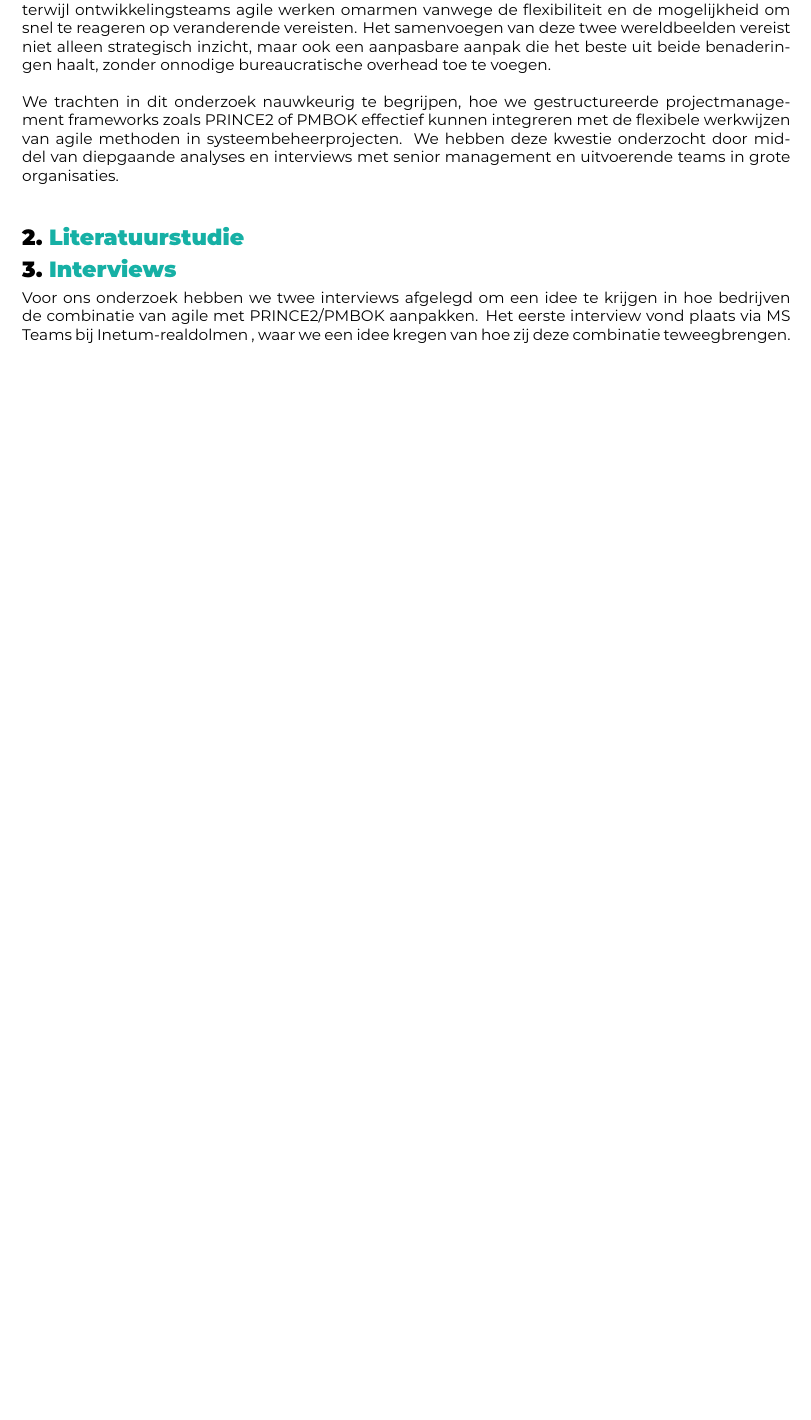
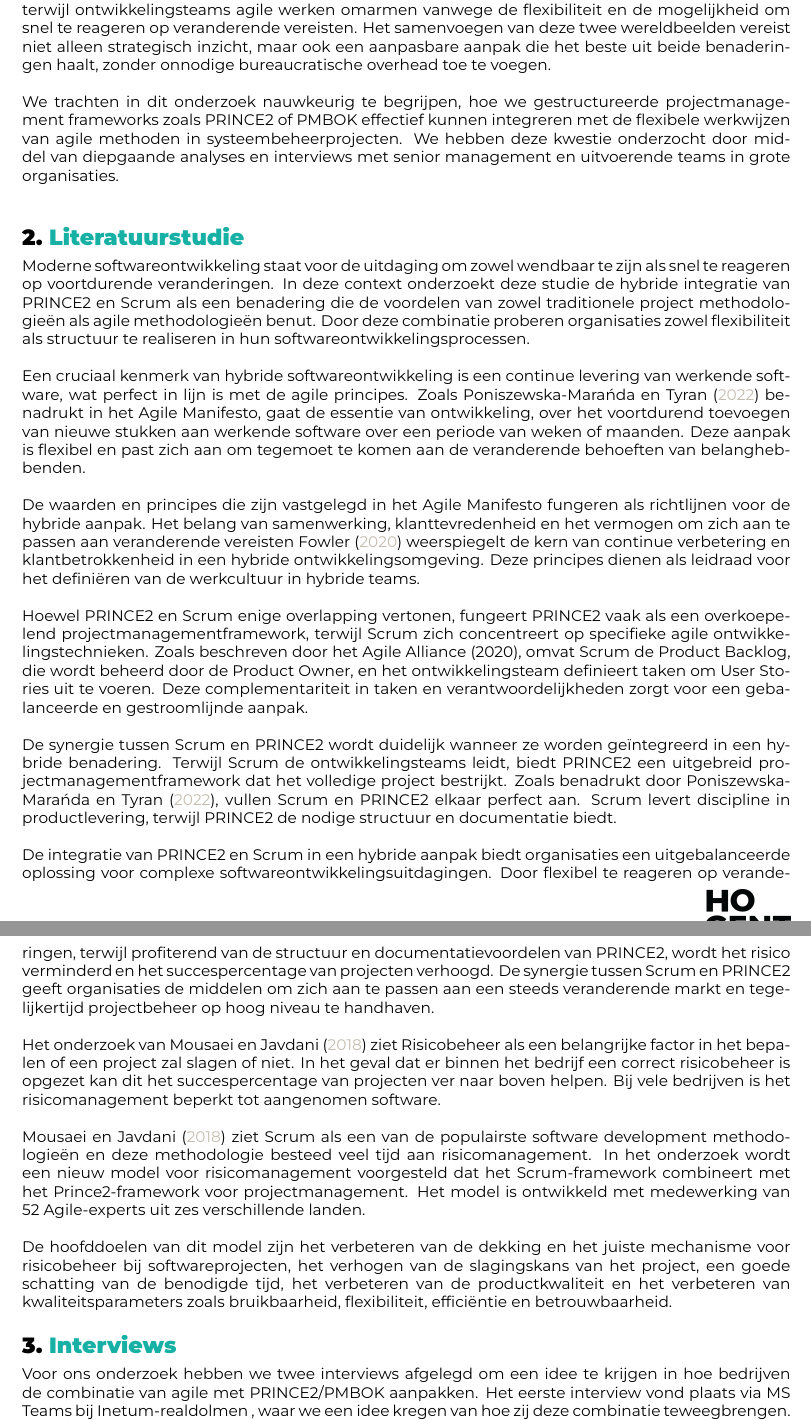
Before and after one commit to Shiverino/bus-anal-paper, a LaTeX document (bus-paper/paper.tex): part of page 3 of 6 before the commit and two parts of pages 3 and 4 of 7 after it, the two joined at a grey line, cut so that both start at the same text, the shorter picture padded with empty space. Compiled offline with XeLaTeX.

Commit message:
start lit studie

```diff
--- a/bus-paper/paper.tex
+++ b/bus-paper/paper.tex
@@ -104,6 +104,31 @@
 \section{Literatuurstudie}%
 \label{sec:literatuurstudie}
 
+Moderne softwareontwikkeling staat voor de uitdaging om zowel wendbaar te zijn als snel te reageren op voortdurende veranderingen. In deze context onderzoekt deze studie de hybride integratie van PRINCE2 en Scrum als een benadering die de voordelen van zowel traditionele project methodologieën als agile methodologieën benut. Door deze combinatie proberen organisaties zowel flexibiliteit als structuur te realiseren in hun softwareontwikkelingsprocessen.
+\newline
+
+Een cruciaal kenmerk van hybride softwareontwikkeling is een continue levering van werkende software, wat perfect in lijn is met de agile principes. Zoals \textcite{PoniszewskaMaranda2022} benadrukt in het Agile Manifesto, gaat de essentie van ontwikkeling, over het voortdurend toevoegen van nieuwe stukken aan werkende software over een periode van weken of maanden. Deze aanpak is flexibel en past zich aan om tegemoet te komen aan de veranderende behoeften van belanghebbenden.
+\newline
+
+De waarden en principes die zijn vastgelegd in het Agile Manifesto fungeren als richtlijnen voor de hybride aanpak. Het belang van samenwerking, klanttevredenheid en het vermogen om zich aan te passen aan veranderende vereisten \textcite{Fowler2020} weerspiegelt de kern van continue verbetering en klantbetrokkenheid in een hybride ontwikkelingsomgeving. Deze principes dienen als leidraad voor het definiëren van de werkcultuur in hybride teams.
+\newline
+
+Hoewel PRINCE2 en Scrum enige overlapping vertonen, fungeert PRINCE2 vaak als een overkoepelend projectmanagementframework, terwijl Scrum zich concentreert op specifieke agile ontwikkelingstechnieken. Zoals beschreven door het Agile Alliance (2020), omvat Scrum de Product Backlog, die wordt beheerd door de Product Owner, en het ontwikkelingsteam definieert taken om User Stories uit te voeren. Deze complementariteit in taken en verantwoordelijkheden zorgt voor een gebalanceerde en gestroomlijnde aanpak.
+\newline
+
+De synergie tussen Scrum en PRINCE2 wordt duidelijk wanneer ze worden geïntegreerd in een hybride benadering. Terwijl Scrum de ontwikkelingsteams leidt, biedt PRINCE2 een uitgebreid projectmanagementframework dat het volledige project bestrijkt. Zoals benadrukt door \textcite{PoniszewskaMaranda2022}, vullen Scrum en PRINCE2 elkaar perfect aan. Scrum levert discipline in productlevering, terwijl PRINCE2 de nodige structuur en documentatie biedt.
+\newline
+
+De integratie van PRINCE2 en Scrum in een hybride aanpak biedt organisaties een uitgebalanceerde oplossing voor complexe softwareontwikkelingsuitdagingen. Door flexibel te reageren op veranderingen, terwijl profiterend van de structuur en documentatievoordelen van PRINCE2, wordt het risico verminderd en het succespercentage van projecten verhoogd. De synergie tussen Scrum en PRINCE2 geeft organisaties de middelen om zich aan te passen aan een steeds veranderende markt en tegelijkertijd projectbeheer op hoog niveau te handhaven.
+\newline
+
+Het onderzoek van \textcite{Mousaei2018} ziet Risicobeheer als een belangrijke factor in het bepalen of een project zal slagen of niet. In het geval dat er binnen het bedrijf een correct risicobeheer is opgezet kan dit het succespercentage van projecten ver naar boven helpen. Bij vele bedrijven is het risicomanagement beperkt tot aangenomen software.
+\newline
+
+\textcite{Mousaei2018} ziet Scrum als een van de populairste software development methodologieën en deze methodologie besteed veel tijd aan risicomanagement. In het onderzoek wordt een nieuw model voor risicomanagement voorgesteld dat het Scrum-framework combineert met het Prince2-framework voor projectmanagement. Het model is ontwikkeld met medewerking van 52 Agile-experts uit zes verschillende landen.
+\newline
+
+ De hoofddoelen van dit model zijn het verbeteren van de dekking en het juiste mechanisme voor risicobeheer bij softwareprojecten, het verhogen van de slagingskans van het project, een goede \linebreak schatting  van de benodigde tijd, het verbeteren van de productkwaliteit en het verbeteren van \linebreak kwaliteitsparameters zoals bruikbaarheid, flexibiliteit, efficiëntie en betrouwbaarheid.
 
 \section{Interviews}
 \label{sec:interviews}
```
Also changed, not shown: bus-paper/sources.bib (+16 -0 lines), bus-paper/paper.bbl, bus-paper/paper.pdf, 6 other files.
